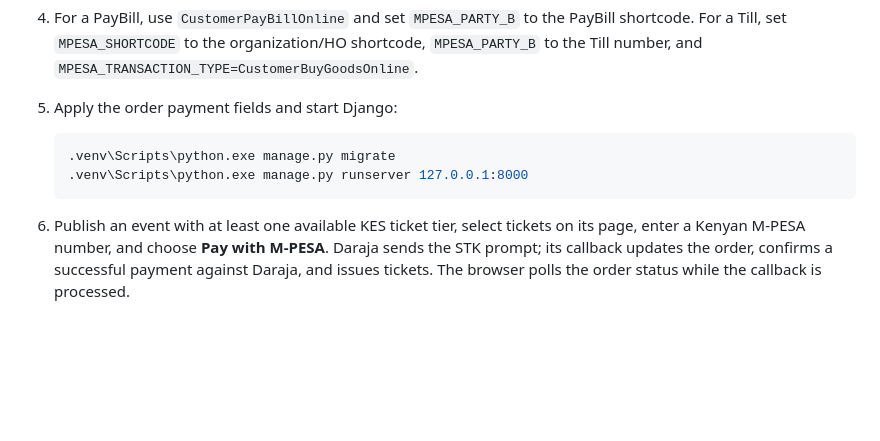
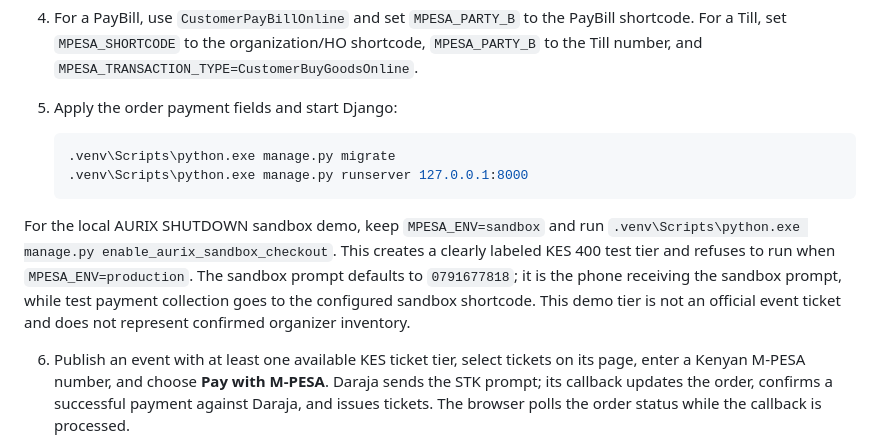
Before and after one commit to Tonnybraxton/lets-go-event, a Markdown page: apps/django_admin/README.md, the part around the change. Rendered like a GitHub page; blank space fills up the shorter version.

Commit message:
Document AURIX sandbox checkout demo

````diff
--- a/apps/django_admin/README.md
+++ b/apps/django_admin/README.md
@@ -51,6 +51,14 @@ The checkout flow calls Daraja from Django using its REST API. Consumer credenti
    .venv\Scripts\python.exe manage.py runserver 127.0.0.1:8000
    ```
 
+For the local AURIX SHUTDOWN sandbox demo, keep `MPESA_ENV=sandbox` and run
+`.venv\Scripts\python.exe manage.py enable_aurix_sandbox_checkout`. This creates
+a clearly labeled KES 400 test tier and refuses to run when `MPESA_ENV=production`.
+The sandbox prompt defaults to `0791677818`; it is the phone receiving the sandbox
+prompt, while test payment collection goes to the configured sandbox shortcode.
+This demo tier is not an official event ticket and does not represent confirmed
+organizer inventory.
+
 6. Publish an event with at least one available KES ticket tier, select tickets on its page, enter a Kenyan M-PESA number, and choose **Pay with M-PESA**. Daraja sends the STK prompt; its callback updates the order, confirms a successful payment against Daraja, and issues tickets. The browser polls the order status while the callback is processed.
 7. Before going live, complete Daraja's Go Live process, use the production app credentials and passkey, set `MPESA_ENV=production`, register the production shortcode/product, and use a stable HTTPS callback URL. Test the full callback and ticket-issuance flow in sandbox first.
 
````
